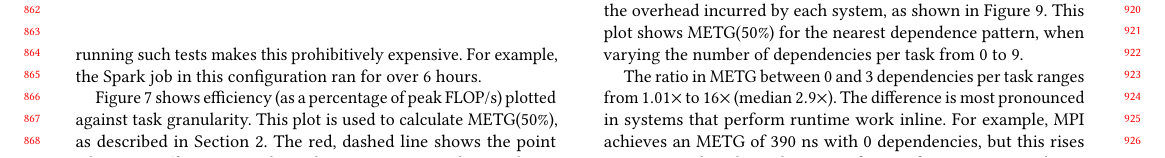
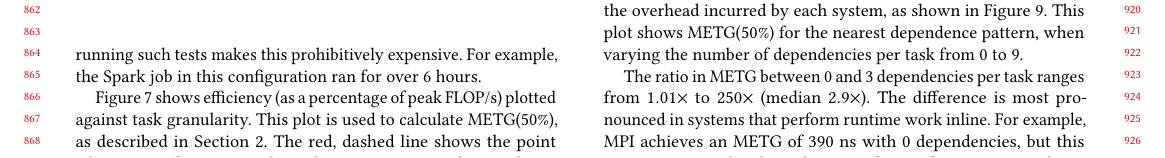
Before and after one commit to elliottslaughter/task-bench-paper, a LaTeX paper (task_bench.tex, which reads 5_evaluation.tex): part of page 8 of 14, cut so that both start at the same text. Compiled offline with pdfLaTeX.

Commit message:
Update radix numbers.

```diff
--- a/5_evaluation.tex
+++ b/5_evaluation.tex
@@ -98,11 +98,11 @@ from 0 to 9.
 % FIXME: make sure these numbers are up to date for final paper
 
 %% From 1 to 3
-%% dependencies, the ratio varies from $0.54\times$ to $7.3\times$ (median
-%% $1.8\times$).
+%% dependencies, the ratio varies from $1.0\times$ to $150\times$ (median
+%% $2.3\times$).
 
 The ratio in METG between 0 and 3 dependencies per task ranges from
-$1.01\times$ to $16\times$ (median $2.9\times$). The difference is most pronounced in systems that
+$1.01\times$ to $250\times$ (median $2.9\times$). The difference is most pronounced in systems that
 perform runtime work inline. For example, MPI achieves an METG of 390
 ns with 0 dependencies, but this rises to 4.6 \textmu{}s with 3 dependencies,
 a factor of $12\times$ increase. This is unsurprising as in the case
```
